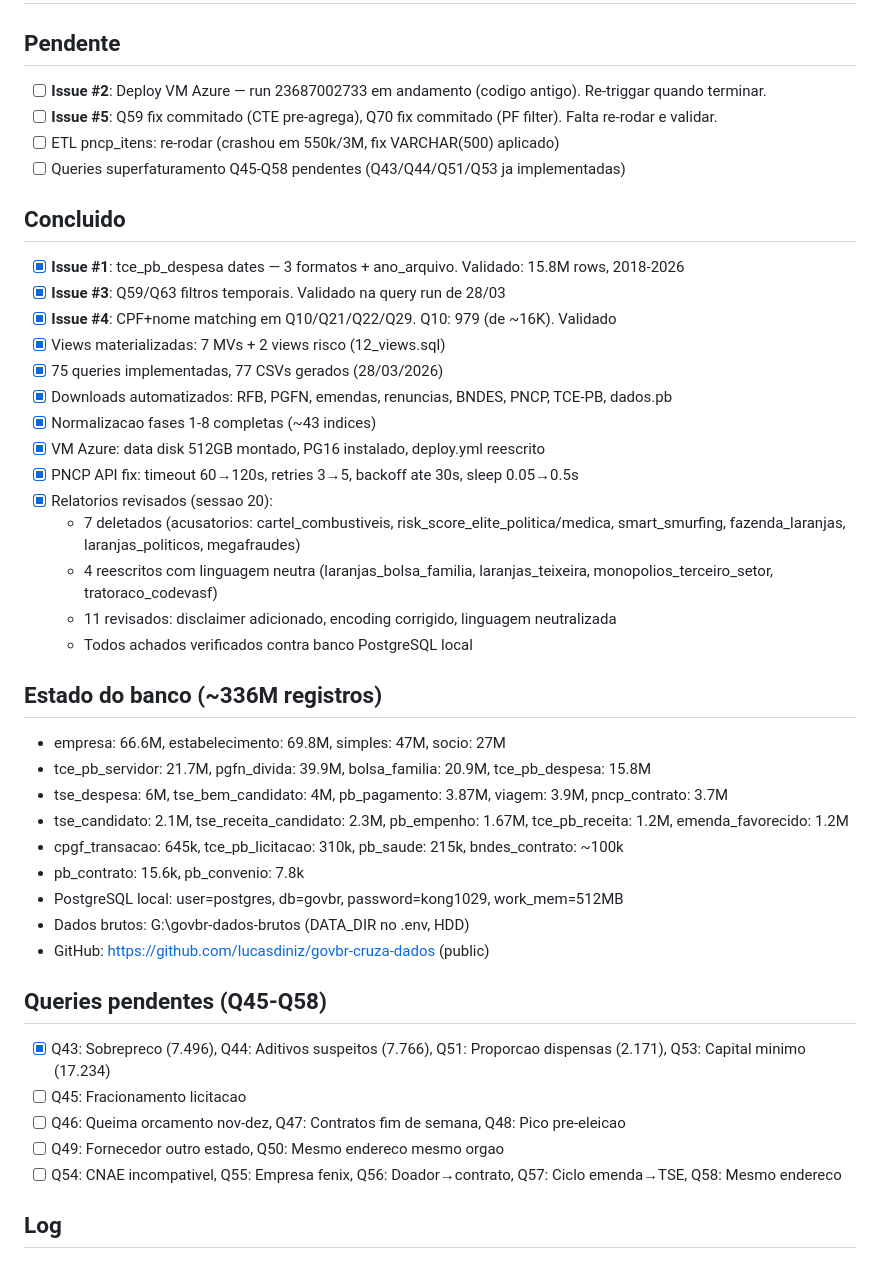
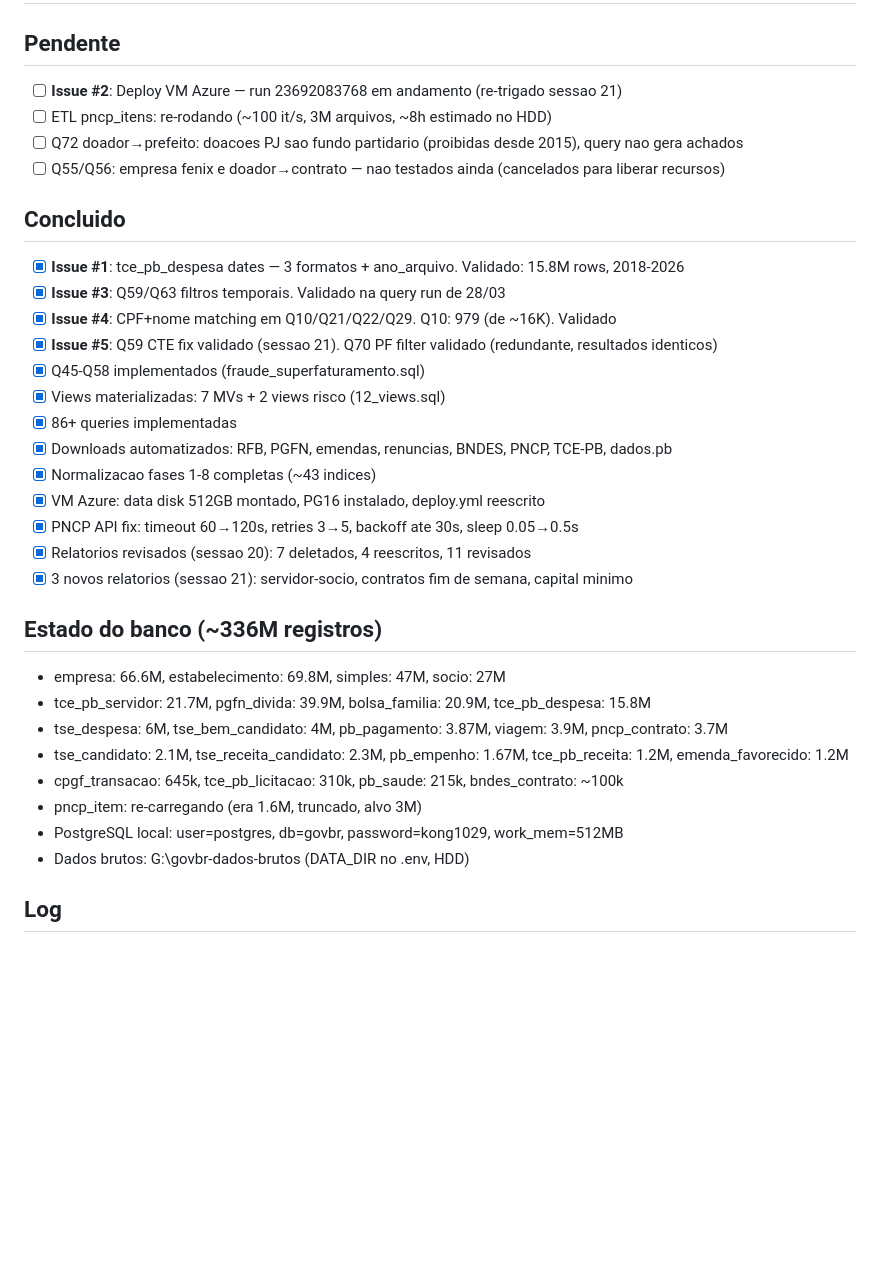
Before and after one commit to lucasdiniz/govbr-cruza-dados, a Markdown page: TODO.md, the part around one of its changes. GitHub-like rendering; blank space fills up the shorter version.

```diff
--- a/TODO.md
+++ b/TODO.md
@@ -1,26 +1,25 @@
 # TODO - govbr-cruza-dados
 
 ## Pendente
-- [ ] **Issue #2**: Deploy VM Azure — run 23687002733 em andamento (codigo antigo). Re-triggar quando terminar.
-- [ ] **Issue #5**: Q59 fix commitado (CTE pre-agrega), Q70 fix commitado (PF filter). Falta re-rodar e validar.
-- [ ] ETL pncp_itens: re-rodar (crashou em 550k/3M, fix VARCHAR(500) aplicado)
-- [ ] Queries superfaturamento Q45-Q58 pendentes (Q43/Q44/Q51/Q53 ja implementadas)
+- [ ] **Issue #2**: Deploy VM Azure — run 23692083768 em andamento (re-trigado sessao 21)
+- [ ] ETL pncp_itens: re-rodando (~100 it/s, 3M arquivos, ~8h estimado no HDD)
+- [ ] Q72 doador→prefeito: doacoes PJ sao fundo partidario (proibidas desde 2015), query nao gera achados
+- [ ] Q55/Q56: empresa fenix e doador→contrato — nao testados ainda (cancelados para liberar recursos)
 
 ## Concluido
 - [x] **Issue #1**: tce_pb_despesa dates — 3 formatos + ano_arquivo. Validado: 15.8M rows, 2018-2026
 - [x] **Issue #3**: Q59/Q63 filtros temporais. Validado na query run de 28/03
 - [x] **Issue #4**: CPF+nome matching em Q10/Q21/Q22/Q29. Q10: 979 (de ~16K). Validado
+- [x] **Issue #5**: Q59 CTE fix validado (sessao 21). Q70 PF filter validado (redundante, resultados identicos)
+- [x] Q45-Q58 implementados (fraude_superfaturamento.sql)
 - [x] Views materializadas: 7 MVs + 2 views risco (12_views.sql)
-- [x] 75 queries implementadas, 77 CSVs gerados (28/03/2026)
+- [x] 86+ queries implementadas
 - [x] Downloads automatizados: RFB, PGFN, emendas, renuncias, BNDES, PNCP, TCE-PB, dados.pb
 - [x] Normalizacao fases 1-8 completas (~43 indices)
 - [x] VM Azure: data disk 512GB montado, PG16 instalado, deploy.yml reescrito
 - [x] PNCP API fix: timeout 60→120s, retries 3→5, backoff ate 30s, sleep 0.05→0.5s
-- [x] Relatorios revisados (sessao 20):
-  - 7 deletados (acusatorios: cartel_combustiveis, risk_score_elite_politica/medica, smart_smurfing, fazenda_laranjas, laranjas_politicos, megafraudes)
-  - 4 reescritos com linguagem neutra (laranjas_bolsa_familia, laranjas_teixeira, monopolios_terceiro_setor, tratoraco_codevasf)
-  - 11 revisados: disclaimer adicionado, encoding corrigido, linguagem neutralizada
-  - Todos achados verificados contra banco PostgreSQL local
+- [x] Relatorios revisados (sessao 20): 7 deletados, 4 reescritos, 11 revisados
+- [x] 3 novos relatorios (sessao 21): servidor-socio, contratos fim de semana, capital minimo
 
 ## Estado do banco (~336M registros)
 - empresa: 66.6M, estabelecimento: 69.8M, simples: 47M, socio: 27M
@@ -28,17 +27,9 @@
 - tse_despesa: 6M, tse_bem_candidato: 4M, pb_pagamento: 3.87M, viagem: 3.9M, pncp_contrato: 3.7M
 - tse_candidato: 2.1M, tse_receita_candidato: 2.3M, pb_empenho: 1.67M, tce_pb_receita: 1.2M, emenda_favorecido: 1.2M
 - cpgf_transacao: 645k, tce_pb_licitacao: 310k, pb_saude: 215k, bndes_contrato: ~100k
-- pb_contrato: 15.6k, pb_convenio: 7.8k
+- pncp_item: re-carregando (era 1.6M, truncado, alvo 3M)
 - PostgreSQL local: user=postgres, db=govbr, password=kong1029, work_mem=512MB
 - Dados brutos: G:\govbr-dados-brutos (DATA_DIR no .env, HDD)
-- GitHub: https://github.com/lucasdiniz/govbr-cruza-dados (public)
-
-## Queries pendentes (Q45-Q58)
-- [x] Q43: Sobrepreco (7.496), Q44: Aditivos suspeitos (7.766), Q51: Proporcao dispensas (2.171), Q53: Capital minimo (17.234)
-- [ ] Q45: Fracionamento licitacao
-- [ ] Q46: Queima orcamento nov-dez, Q47: Contratos fim de semana, Q48: Pico pre-eleicao
-- [ ] Q49: Fornecedor outro estado, Q50: Mesmo endereco mesmo orgao
-- [ ] Q54: CNAE incompativel, Q55: Empresa fenix, Q56: Doador→contrato, Q57: Ciclo emenda→TSE, Q58: Mesmo endereco
 
 ## Log
 
```
Also changed, not shown: other parts of TODO.md (+26 -18 lines).
